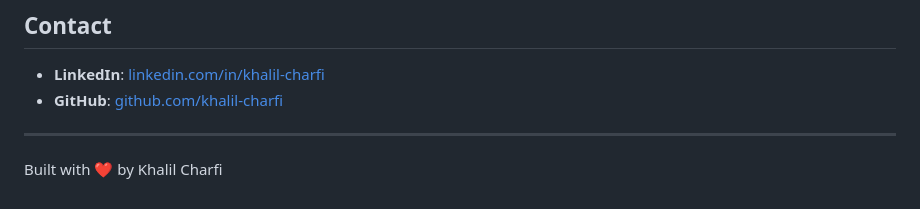
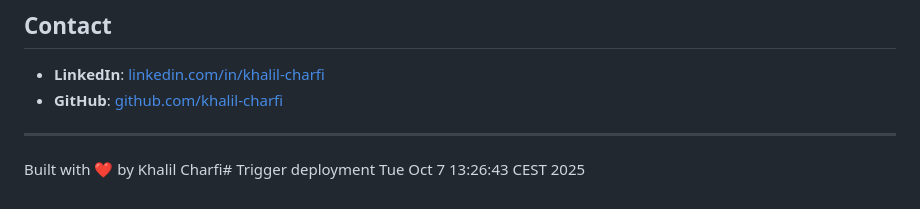
Before and after one commit to khalilcharfi/khalilcharfi.github.io, a Markdown page: README.md, the part around the change. Rendered like a GitHub page.

Commit message:
🚀 Trigger deployment pipeline
✅ Testing automated build and deployment:
- CI Pipeline will validate and test
- Build Workflow will build from next branch
- Deploy Workflow will deploy to GitHub Pages

🎯 This should trigger the full deployment process

```diff
--- a/README.md
+++ b/README.md
@@ -106,4 +106,4 @@ See [HTML Templating Guide](./docs/HTML_TEMPLATING_GUIDE.md) for details.
 
 ---
 
-Built with ❤️ by Khalil Charfi
+Built with ❤️ by Khalil Charfi# Trigger deployment Tue Oct  7 13:26:43 CEST 2025
```
